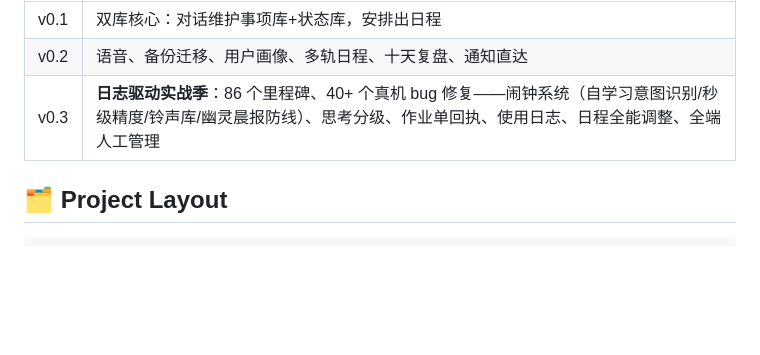
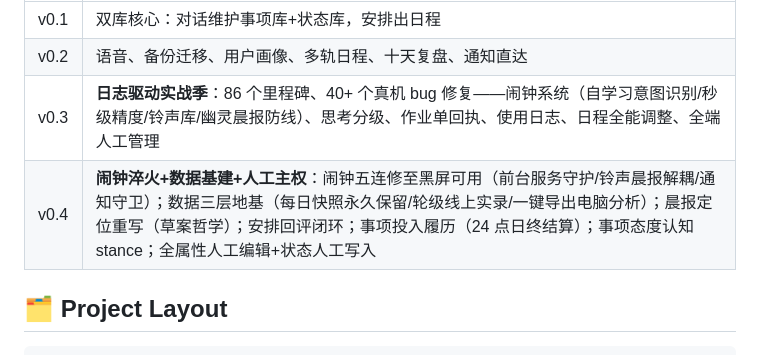
Before and after one commit to zyl-123456/affairmate, a Markdown page: README.md, the part around the change. GitHub-like rendering; blank space fills up the shorter version.

Commit message:
README: v0.4 路线图更新

```diff
--- a/README.md
+++ b/README.md
@@ -49,6 +49,7 @@ flutter run                    # 或 flutter run -d windows
 | v0.1 | 双库核心：对话维护事项库+状态库，安排出日程 |
 | v0.2 | 语音、备份迁移、用户画像、多轨日程、十天复盘、通知直达 |
 | v0.3 | **日志驱动实战季**：86 个里程碑、40+ 个真机 bug 修复——闹钟系统（自学习意图识别/秒级精度/铃声库/幽灵晨报防线）、思考分级、作业单回执、使用日志、日程全能调整、全端人工管理 |
+| v0.4 | **闹钟淬火+数据基建+人工主权**：闹钟五连修至黑屏可用（前台服务守护/铃声晨报解耦/通知守卫）；数据三层地基（每日快照永久保留/轮级线上实录/一键导出电脑分析）；晨报定位重写（草案哲学）；安排回评闭环；事项投入履历（24 点日终结算）；事项态度认知 stance；全属性人工编辑+状态人工写入 |
 
 ## 🗂 Project Layout
 
```
